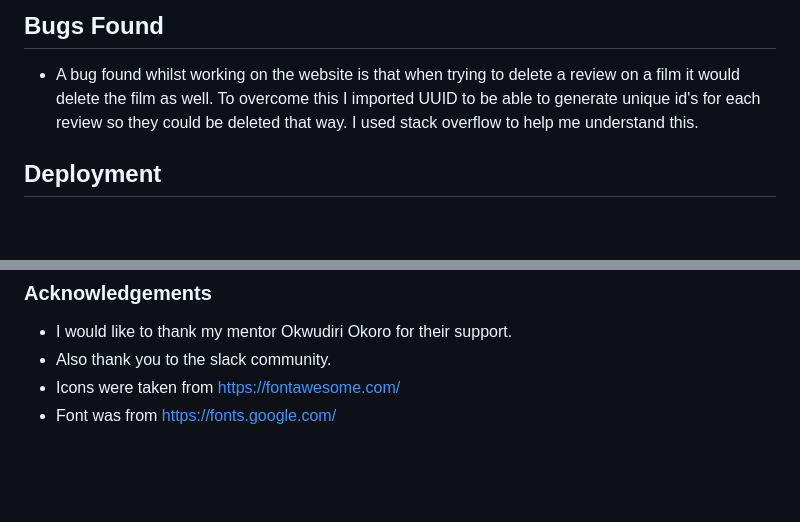
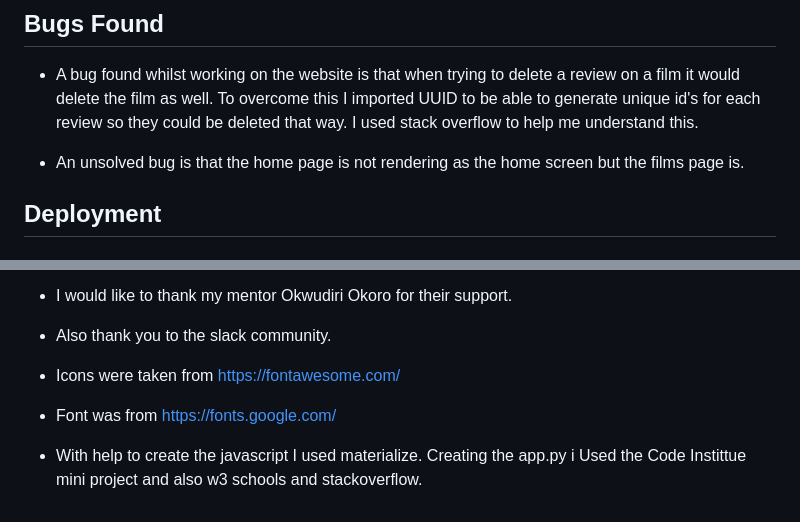
Before and after one commit to samlarby/film_reviewer, a Markdown page: README.md, 2 parts joined by grey strips. Rendered like a GitHub page; blank space fills up the shorter version.

Commit message:
adding bug found

```diff
--- a/README.md
+++ b/README.md
@@ -192,6 +192,8 @@ The purpose of this website is for people to see other peoples reviews of films.
 ## Bugs Found
 * A bug found whilst working on the website is that when trying to delete a review on a film it would delete the film as well. To overcome this I imported UUID to be able to generate unique id's for each review so they could be deleted that way. I used stack overflow to help me understand this.
 
+* An unsolved bug is that the home page is not rendering as the home screen but the films page is.
+
 ## Deployment
 ### **Heroku**
 
@@ -261,3 +263,5 @@ Values with * are your own values to be created.
 * Also thank you to the slack community.
 * Icons were taken from <https://fontawesome.com/>
 * Font was from <https://fonts.google.com/>
+
+* With help to create the javascript I used materialize. Creating the app.py i Used the Code Instittue mini project and also w3 schools and stackoverflow.
```
